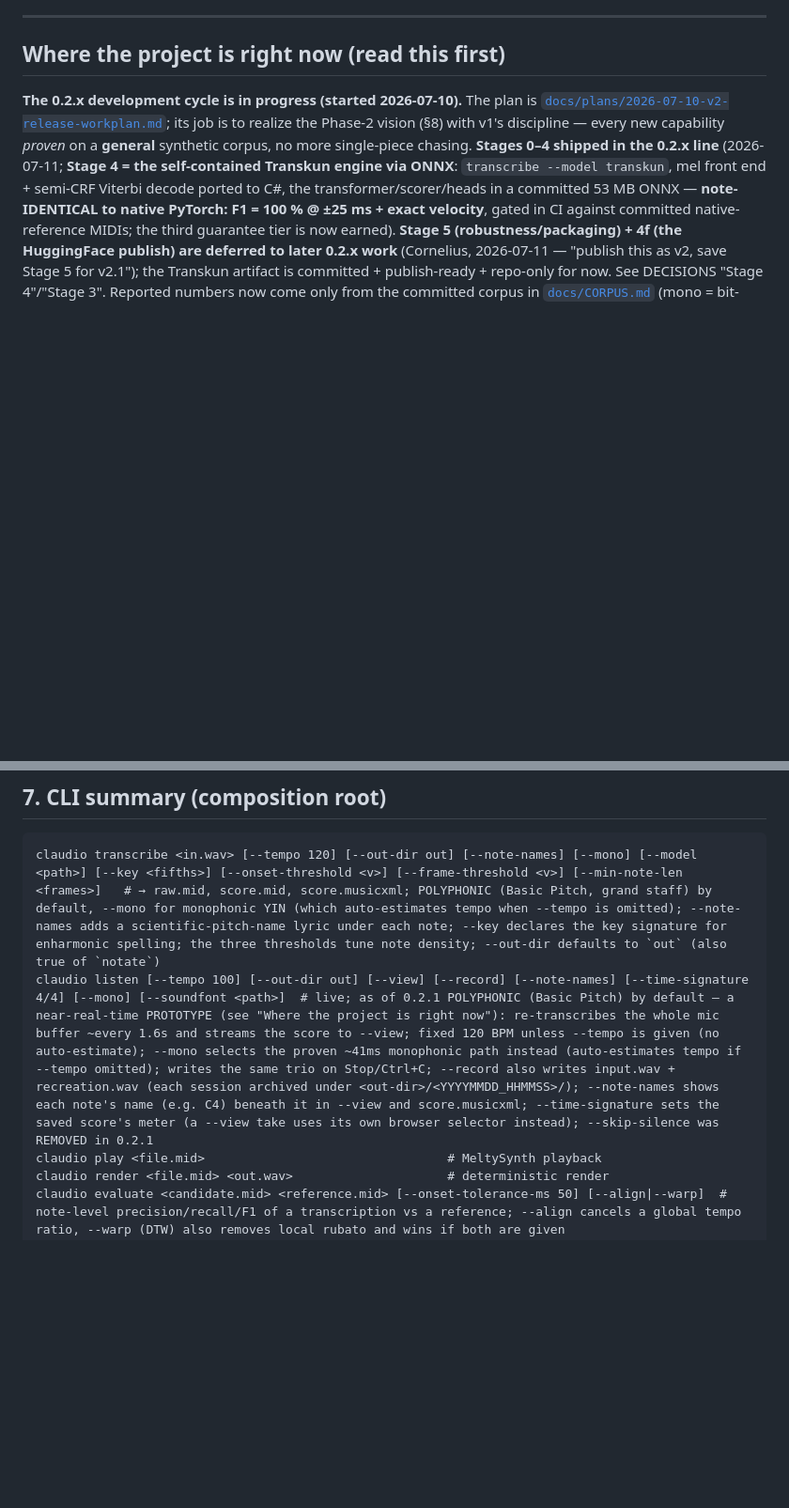
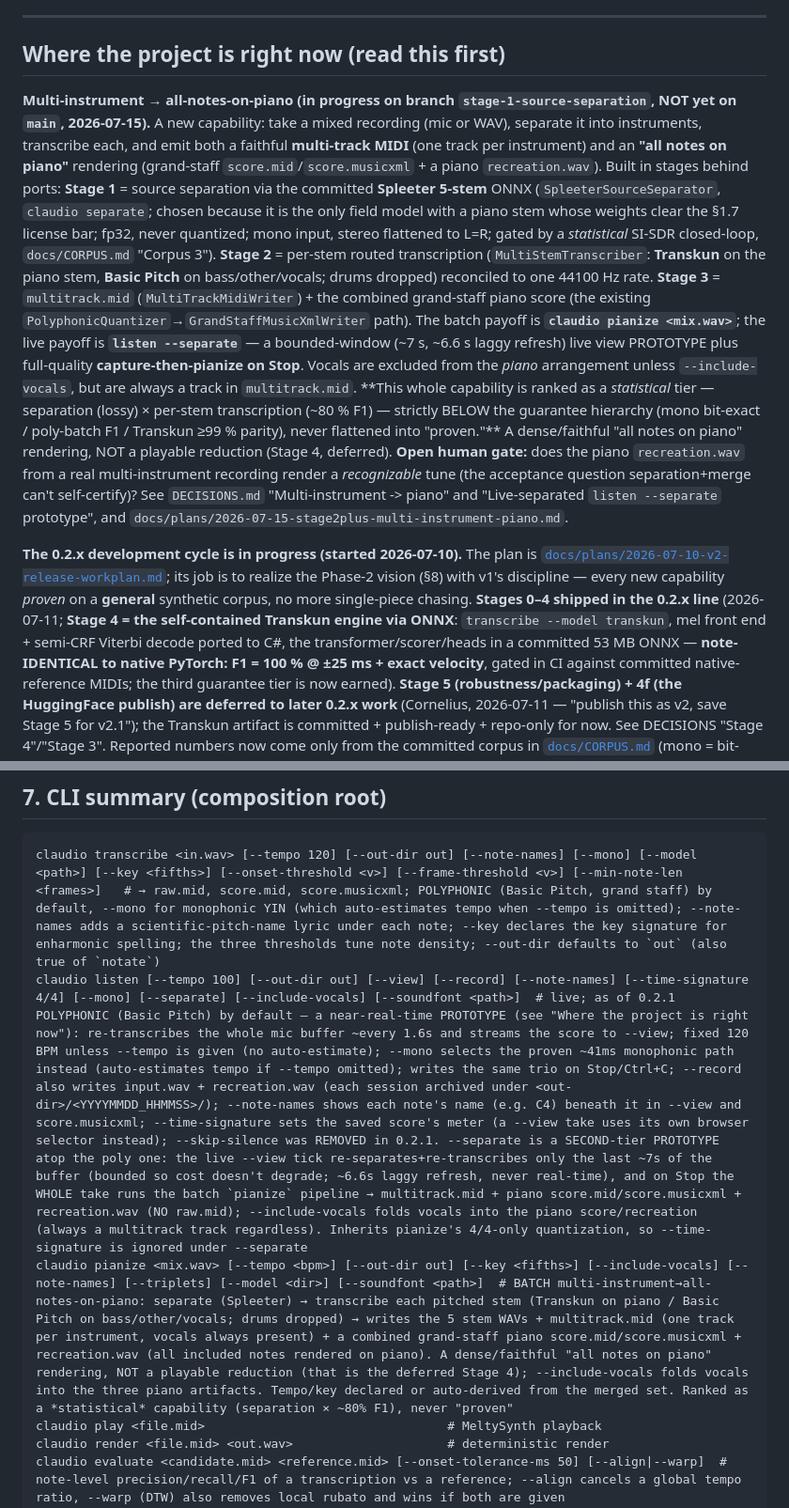
Before and after one commit to TuesdayCrowd/audio-claudio, a Markdown page: CLAUDE.md, 2 parts joined by grey strips. Shown at 94% size. GitHub-like rendering; blank space fills up the shorter version.

Commit message:
docs: record multi-instrument -> piano + listen --separate in project docs
Keeps CLAUDE.md honest (per its own instruction) now that the multi-instrument ->
all-notes-on-piano capability is built on branch stage-1-source-separation:
- CLAUDE.md 'Where the project is right now': new lead paragraph describing the whole
  capability (Stages 1-3, pianize, listen --separate), ranked as a *statistical* tier
  below the guarantee hierarchy, with the open human gate (does a real recording's piano
  recreation.wav render a recognizable tune).
- CLAUDE.md §7 CLI summary: added the 'claudio pianize' verb; extended the 'listen' line
  with --separate/--include-vocals and their honest prototype/limitation notes.
- docs/plans/2026-07-15-stage2plus-multi-instrument-piano.md: STATUS: COMPLETE banner,
  noting the one deviation from the plan (separated live path is a sibling
  BuildSeparatedGrandStaff, not the single BuildGrandStaff seam).
- docs/plans/README.md: Stages 2+ marked DONE with the shipped surface + open gate.

Fast 728/728 (doc-lint tests pin this content); format clean.

Co-Authored-By: Claude Opus 4.8 (1M context) <noreply@anthropic.com>

````diff
--- a/CLAUDE.md
+++ b/CLAUDE.md
@@ -17,6 +17,28 @@ Claude Code: read all of it before touching anything.
 ---
 
 ## Where the project is right now (read this first)
+
+**Multi-instrument → all-notes-on-piano (in progress on branch `stage-1-source-separation`, NOT yet on
+`main`, 2026-07-15).** A new capability: take a mixed recording (mic or WAV), separate it into instruments,
+transcribe each, and emit both a faithful **multi-track MIDI** (one track per instrument) and an **"all
+notes on piano"** rendering (grand-staff `score.mid`/`score.musicxml` + a piano `recreation.wav`). Built in
+stages behind ports: **Stage 1** = source separation via the committed **Spleeter 5-stem** ONNX
+(`SpleeterSourceSeparator`, `claudio separate`; chosen because it is the only field model with a piano stem
+whose weights clear the §1.7 license bar; fp32, never quantized; mono input, stereo flattened to L=R; gated
+by a *statistical* SI-SDR closed-loop, `docs/CORPUS.md` "Corpus 3"). **Stage 2** = per-stem routed
+transcription (`MultiStemTranscriber`: **Transkun** on the piano stem, **Basic Pitch** on bass/other/vocals;
+drums dropped) reconciled to one 44100 Hz rate. **Stage 3** = `multitrack.mid` (`MultiTrackMidiWriter`) +
+the combined grand-staff piano score (the existing `PolyphonicQuantizer`→`GrandStaffMusicXmlWriter` path).
+The batch payoff is **`claudio pianize <mix.wav>`**; the live payoff is **`listen --separate`** — a
+bounded-window (~7 s, ~6.6 s laggy refresh) live view PROTOTYPE plus full-quality **capture-then-pianize on
+Stop**. Vocals are excluded from the *piano* arrangement unless `--include-vocals`, but are always a track
+in `multitrack.mid`. **This whole capability is ranked as a *statistical* tier — separation (lossy) ×
+per-stem transcription (~80 % F1) — strictly BELOW the guarantee hierarchy (mono bit-exact / poly-batch F1 /
+Transkun ≥99 % parity), never flattened into "proven."** A dense/faithful "all notes on piano" rendering,
+NOT a playable reduction (Stage 4, deferred). **Open human gate:** does the piano `recreation.wav` from a
+real multi-instrument recording render a *recognizable* tune (the acceptance question separation+merge can't
+self-certify)? See `DECISIONS.md` "Multi-instrument -> piano" and "Live-separated `listen --separate`
+prototype", and `docs/plans/2026-07-15-stage2plus-multi-instrument-piano.md`.
 
 **The 0.2.x development cycle is in progress (started 2026-07-10).** The plan is
 [`docs/plans/2026-07-10-v2-release-workplan.md`](docs/plans/2026-07-10-v2-release-workplan.md);
@@ -713,7 +735,8 @@ Commit: `docs: README; v0.1.0`.
 
 ```
 claudio transcribe <in.wav> [--tempo 120] [--out-dir out] [--note-names] [--mono] [--model <path>] [--key <fifths>] [--onset-threshold <v>] [--frame-threshold <v>] [--min-note-len <frames>]   # → raw.mid, score.mid, score.musicxml; POLYPHONIC (Basic Pitch, grand staff) by default, --mono for monophonic YIN (which auto-estimates tempo when --tempo is omitted); --note-names adds a scientific-pitch-name lyric under each note; --key declares the key signature for enharmonic spelling; the three thresholds tune note density; --out-dir defaults to `out` (also true of `notate`)
-claudio listen [--tempo 100] [--out-dir out] [--view] [--record] [--note-names] [--time-signature 4/4] [--mono] [--soundfont <path>]  # live; as of 0.2.1 POLYPHONIC (Basic Pitch) by default — a near-real-time PROTOTYPE (see "Where the project is right now"): re-transcribes the whole mic buffer ~every 1.6s and streams the score to --view; fixed 120 BPM unless --tempo is given (no auto-estimate); --mono selects the proven ~41ms monophonic path instead (auto-estimates tempo if --tempo omitted); writes the same trio on Stop/Ctrl+C; --record also writes input.wav + recreation.wav (each session archived under <out-dir>/<YYYYMMDD_HHMMSS>/); --note-names shows each note's name (e.g. C4) beneath it in --view and score.musicxml; --time-signature sets the saved score's meter (a --view take uses its own browser selector instead); --skip-silence was REMOVED in 0.2.1
+claudio listen [--tempo 100] [--out-dir out] [--view] [--record] [--note-names] [--time-signature 4/4] [--mono] [--separate] [--include-vocals] [--soundfont <path>]  # live; as of 0.2.1 POLYPHONIC (Basic Pitch) by default — a near-real-time PROTOTYPE (see "Where the project is right now"): re-transcribes the whole mic buffer ~every 1.6s and streams the score to --view; fixed 120 BPM unless --tempo is given (no auto-estimate); --mono selects the proven ~41ms monophonic path instead (auto-estimates tempo if --tempo omitted); writes the same trio on Stop/Ctrl+C; --record also writes input.wav + recreation.wav (each session archived under <out-dir>/<YYYYMMDD_HHMMSS>/); --note-names shows each note's name (e.g. C4) beneath it in --view and score.musicxml; --time-signature sets the saved score's meter (a --view take uses its own browser selector instead); --skip-silence was REMOVED in 0.2.1. --separate is a SECOND-tier PROTOTYPE atop the poly one: the live --view tick re-separates+re-transcribes only the last ~7s of the buffer (bounded so cost doesn't degrade; ~6.6s laggy refresh, never real-time), and on Stop the WHOLE take runs the batch `pianize` pipeline → multitrack.mid + piano score.mid/score.musicxml + recreation.wav (NO raw.mid); --include-vocals folds vocals into the piano score/recreation (always a multitrack track regardless). Inherits pianize's 4/4-only quantization, so --time-signature is ignored under --separate
+claudio pianize <mix.wav> [--tempo <bpm>] [--out-dir out] [--key <fifths>] [--include-vocals] [--note-names] [--triplets] [--model <dir>] [--soundfont <path>]  # BATCH multi-instrument→all-notes-on-piano: separate (Spleeter) → transcribe each pitched stem (Transkun on piano / Basic Pitch on bass/other/vocals; drums dropped) → writes the 5 stem WAVs + multitrack.mid (one track per instrument, vocals always present) + a combined grand-staff piano score.mid/score.musicxml + recreation.wav (all included notes rendered on piano). A dense/faithful "all notes on piano" rendering, NOT a playable reduction (that is the deferred Stage 4); --include-vocals folds vocals into the three piano artifacts. Tempo/key declared or auto-derived from the merged set. Ranked as a *statistical* capability (separation × ~80% F1), never "proven"
 claudio play <file.mid>                                 # MeltySynth playback
 claudio render <file.mid> <out.wav>                     # deterministic render
 claudio evaluate <candidate.mid> <reference.mid> [--onset-tolerance-ms 50] [--align|--warp]  # note-level precision/recall/F1 of a transcription vs a reference; --align cancels a global tempo ratio, --warp (DTW) also removes local rubato and wins if both are given
````
Also changed, not shown: docs/plans/2026-07-15-stage2plus-multi-instrument-piano.md (+12 -0 lines), docs/plans/README.md (+1 -1 lines).
